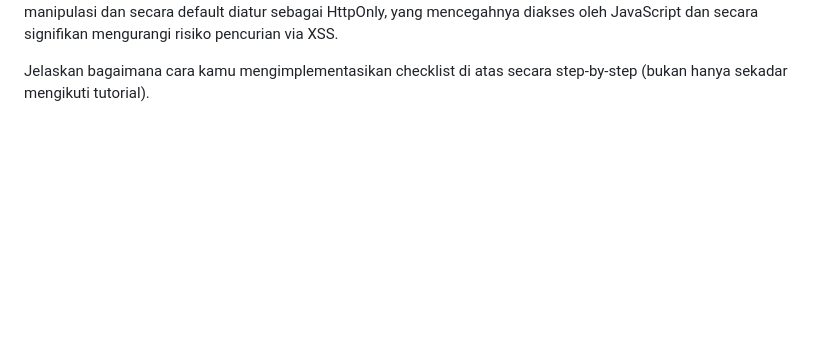
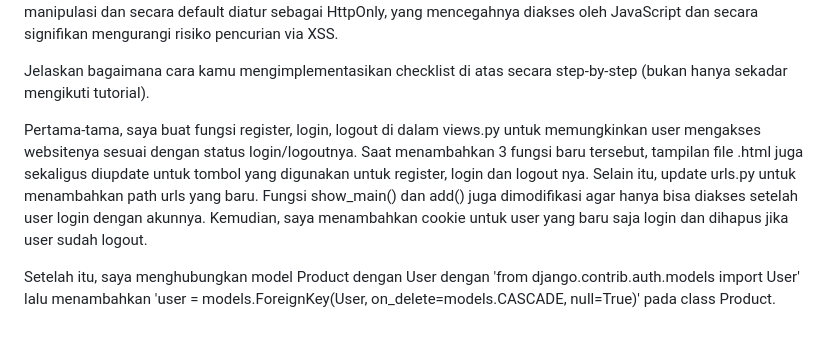
Before and after one commit to Dyablouz/football-shop, a Markdown page: README.md, the part around the change. Drawn GitHub-style; blank space fills up the shorter version.

```diff
--- a/README.md
+++ b/README.md
@@ -177,3 +177,7 @@ Tidak, penggunaan cookies tidak aman secara default. Karena disimpan sebagai tek
 Django menangani resiko ini dengan sangat baik melalui beberapa lapisan keamanan bawaan. Untuk melawan CSRF, Django memiliki middleware yang mewajibkan adanya token rahasia dan unik ({% csrf_token %}) pada setiap request POST. Untuk keamanan data, framework session Django secara default menyimpan semua data sensitif di sisi server dan hanya mengirim cookie berisi ID acak ke klien. Cookie ini juga ditandatangani secara kriptografis untuk mencegah manipulasi dan secara default diatur sebagai HttpOnly, yang mencegahnya diakses oleh JavaScript dan secara signifikan mengurangi risiko pencurian via XSS.
 
 Jelaskan bagaimana cara kamu mengimplementasikan checklist di atas secara step-by-step (bukan hanya sekadar mengikuti tutorial).
+
+Pertama-tama, saya buat fungsi register, login, logout di dalam views.py untuk memungkinkan user mengakses websitenya sesuai dengan status login/logoutnya. Saat menambahkan 3 fungsi baru tersebut, tampilan file .html juga sekaligus diupdate untuk tombol yang digunakan untuk register, login dan logout nya. Selain itu, update urls.py untuk menambahkan path urls yang baru. Fungsi show_main() dan add() juga dimodifikasi agar hanya bisa diakses setelah user login dengan akunnya. Kemudian, saya menambahkan cookie untuk user yang baru saja login dan dihapus jika user sudah logout.
+
+Setelah itu, saya menghubungkan model Product dengan User dengan 'from django.contrib.auth.models import User' lalu menambahkan 'user = models.ForeignKey(User, on_delete=models.CASCADE, null=True)' pada class Product.
```
